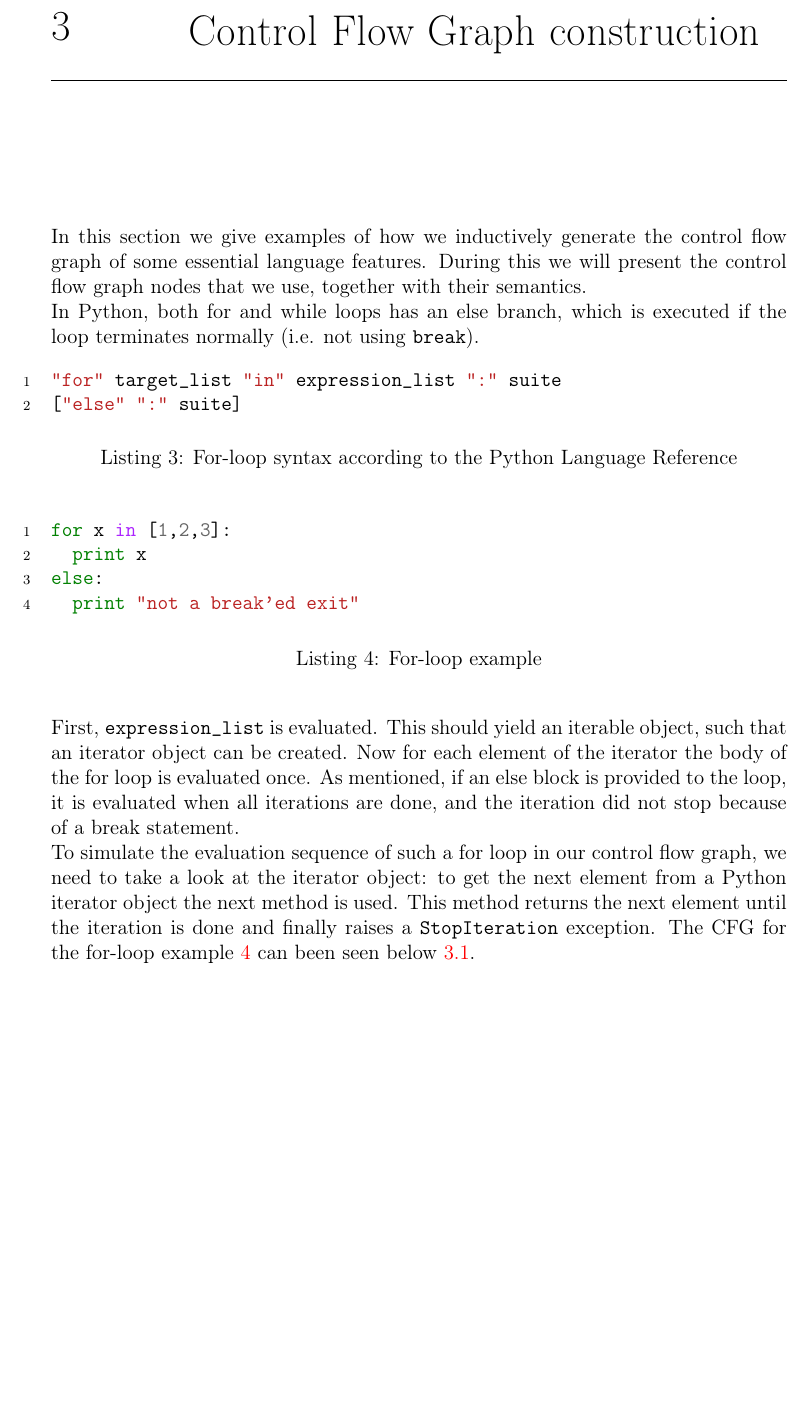
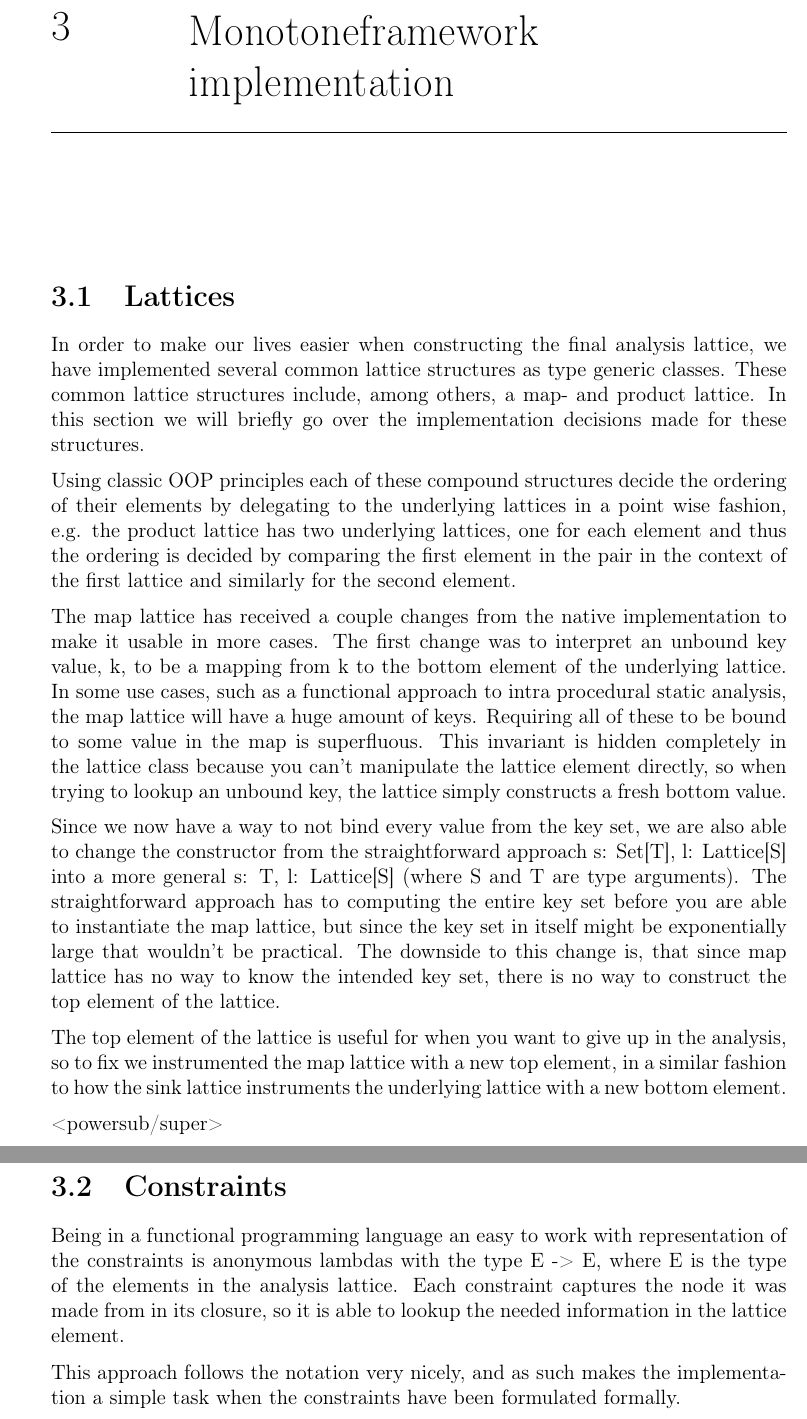
Before and after one commit to jstroem/TAPY, a LaTeX book (report/latex/Main.tex, which reads report/latex/Representations.tex): part of page 6 of 20 before the commit and two parts of pages 6 and 7 of 14 after it, the two joined at a grey line, cut at the place of the change, the shorter picture padded with empty space. Compiled offline with pdfLaTeX.

Commit message:
Added chapter on representations of the different parts of the monotone framework

```diff
--- /dev/null
+++ b/report/latex/Representations.tex
@@ -0,0 +1,22 @@
+\chapter{Monotoneframework implementation}
+
+\section{Lattices}
+
+In order to make our lives easier when constructing the final analysis lattice, we have implemented several common lattice structures as type generic classes. These common lattice structures include, among others, a map- and product lattice. In this section we will briefly go over the implementation decisions made for these structures.
+
+Using classic OOP principles each of these compound structures decide the ordering of their elements by delegating to the underlying lattices in a point wise fashion, e.g. the product lattice has two underlying lattices, one for each element and thus the ordering is decided by comparing the first element in the pair in the context of the first lattice and similarly for the second element.
+
+The map lattice has received a couple changes from the native implementation to make it usable in more cases. The first change was to interpret an unbound key value, k, to be a mapping from k to the bottom element of the underlying lattice. In some use cases, such as a functional approach to intra procedural static analysis, the map lattice will have a huge amount of keys. Requiring all of these to be bound to some value in the map is superfluous. This invariant is hidden completely in the lattice class because you can't manipulate the lattice element directly, so when trying to lookup an unbound key, the lattice simply constructs a fresh bottom value.
+
+Since we now have a way to not bind every value from the key set, we are also able to change the constructor from the straightforward approach s: Set[T], l: Lattice[S] into a more general s: T, l: Lattice[S] (where S and T are type arguments). The straightforward approach has to computing the entire key set before you are able to instantiate the map lattice, but since the key set in itself might be exponentially large that wouldn't be practical. The downside to this change is, that since map lattice has no way to know the intended key set, there is no way to construct the top element of the lattice.
+
+The top element of the lattice is useful for when you want to give up in the analysis, so to fix we instrumented the map lattice with a new top element, in a similar fashion to how the sink lattice instruments the underlying lattice with a new bottom element.
+
+<powersub/super>
+
+
+\section{Constraints}
+
+Being in a functional programming language an easy to work with representation of the constraints is anonymous lambdas with the type E -> E, where E is the type of the elements in the analysis lattice. Each constraint captures the node it was made from in its closure, so it is able to lookup the needed information in the lattice element.
+
+This approach follows the notation very nicely, and as such makes the implementation a simple task when the constraints have been formulated formally.
```
Also changed, not shown: report/latex/Main.tex (+2 -1 lines).
